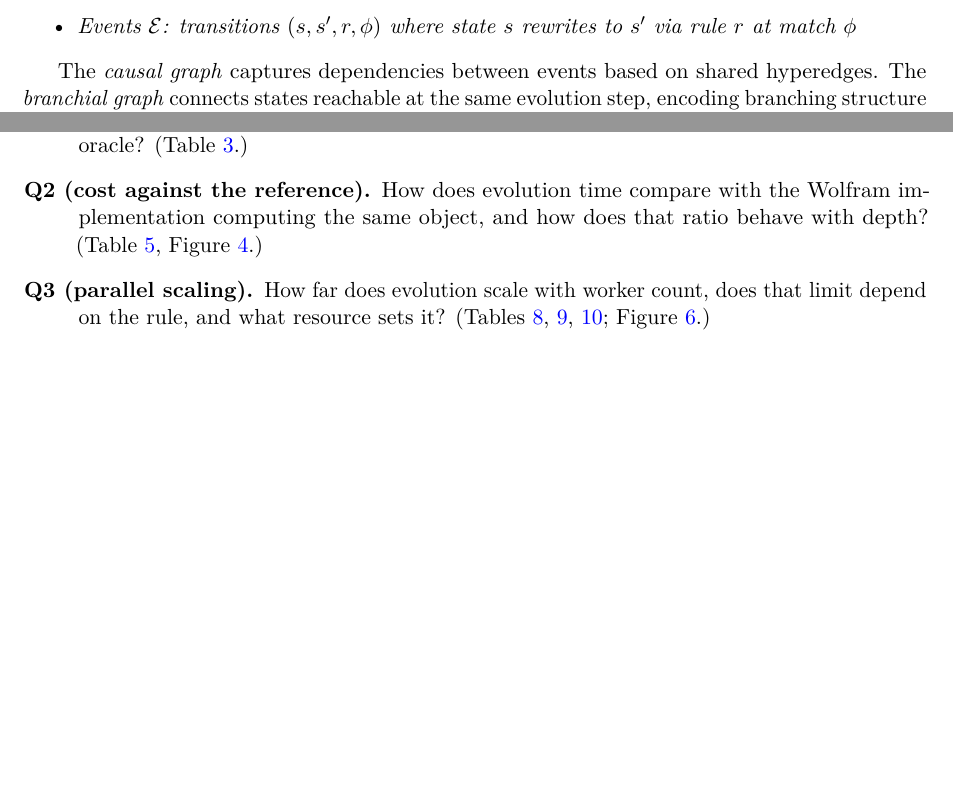
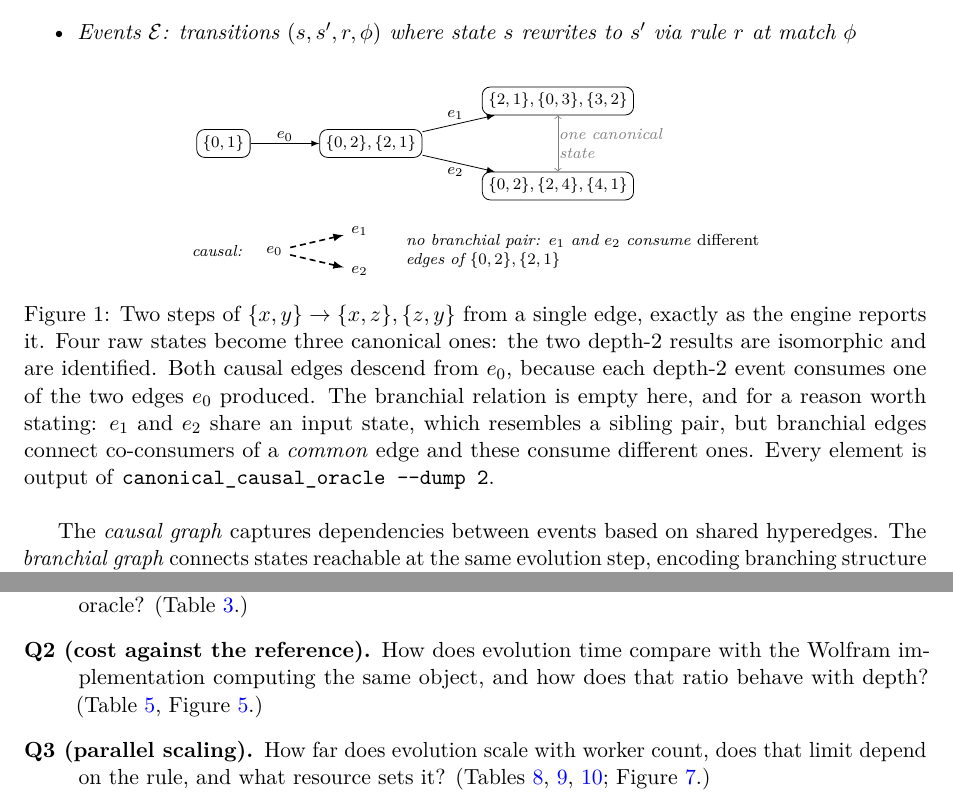
Before and after one commit to WolframInstitute/HypergraphRewritingEngine, a LaTeX paper (paper/main.tex): two parts of pages 3 and 26 of 43, joined at a grey line, cut so that both start at the same text, the shorter picture padded with empty space. Compiled offline with pdfLaTeX.

Commit message:
paper: the object the system computes is shown, not only defined
The structure diff against the pattern-mining and graph-systems family this
paper sits in (HGMatch, G2Miner, Peregrine, AutoMine, GraphPi) found the
paper matching them almost everywhere -- contributions itemised, evaluation
opened by five numbered questions each mapped to its tables, setup giving
hardware, software, workloads and methodology, limitations, artifact
availability -- and missing one thing they all have. Every figure before the
evaluation showed an internal: the C/R ceiling, the unified edge storage, the
device queue structure. States, events, causal edges and branchial edges,
which the following forty pages are about, arrived as a definition and were
never shown.

Figure added after that definition: two steps of edge subdivision from a
single edge, which is the smallest evolution exhibiting every artifact the
paper names. Four raw states become three canonical ones because the two
depth-2 results are isomorphic; both causal edges descend from the first
event, because each depth-2 event consumes one of the two edges it produced.

DRAWN FROM OUTPUT, NOT FROM INTUITION, and the difference is load-bearing.
Hand-deriving this case predicts a branchial pair at depth 2 -- the two
depth-2 events share an input state, which reads like siblings. The engine
reports none, because branchial edges connect co-consumers of a COMMON edge
and these two consume different edges of their shared parent. The figure now
states that absence and its reason; drawn from intuition it would have
asserted a relation the semantics do not produce. Every element is output of
canonical_causal_oracle --dump 2 (0a432f10), and the caption says so.

Gate: make -- 43 pages, 0 undefined references, 0 overfull or underfull boxes.

```diff
--- a/paper/main.tex
+++ b/paper/main.tex
@@ -180,6 +180,41 @@ Given initial state $\state_0$ and rule set $\{\rewriterule_i\}$, the evolution
     \item Events $\event$: transitions $(s, s', r, \phi)$ where state $s$ rewrites to $s'$ via rule $r$ at match $\phi$
 \end{itemize}
 \end{definition}
+
+\begin{figure}[htbp]
+\centering
+\begin{tikzpicture}[
+    st/.style={rectangle, draw, rounded corners, inner sep=3pt, font=\scriptsize},
+    ev/.style={->, >=latex, thin},
+    cau/.style={->, >=latex, thick, densely dashed},
+    lbl/.style={font=\scriptsize\itshape, inner sep=1pt}
+]
+\node[st] (s0) at (0,0)      {$\{0,1\}$};
+\node[st] (s1) at (2.6,0)    {$\{0,2\},\{2,1\}$};
+\node[st] (s2) at (5.9,0.75) {$\{2,1\},\{0,3\},\{3,2\}$};
+\node[st] (s3) at (5.9,-0.75){$\{0,2\},\{2,4\},\{4,1\}$};
+\draw[ev] (s0) -- node[lbl,above]{$e_0$} (s1);
+\draw[ev] (s1) -- node[lbl,above left, pos=0.6]{$e_1$} (s2);
+\draw[ev] (s1) -- node[lbl,below left, pos=0.6]{$e_2$} (s3);
+\draw[<->, gray, thin] (s2) -- node[lbl, right, text width=2.1cm]{one canonical state} (s3);
+\node[lbl, anchor=west] at (-0.6,-1.9) {causal:};
+\node[font=\scriptsize] (c0) at (0.9,-1.9) {$e_0$};
+\node[font=\scriptsize] (c1) at (2.4,-1.55) {$e_1$};
+\node[font=\scriptsize] (c2) at (2.4,-2.25) {$e_2$};
+\draw[cau] (c0) -- (c1);
+\draw[cau] (c0) -- (c2);
+\node[lbl, anchor=west, text width=6.2cm] at (3.2,-1.9)
+  {no branchial pair: $e_1$ and $e_2$ consume \emph{different} edges of $\{0,2\},\{2,1\}$};
+\end{tikzpicture}
+\caption{Two steps of $\{x,y\} \rightarrow \{x,z\},\{z,y\}$ from a single edge, exactly as the
+engine reports it. Four raw states become three canonical ones: the two depth-2 results are
+isomorphic and are identified. Both causal edges descend from $e_0$, because each depth-2 event
+consumes one of the two edges $e_0$ produced. The branchial relation is empty here, and for a
+reason worth stating: $e_1$ and $e_2$ share an input state, which resembles a sibling pair, but
+branchial edges connect co-consumers of a \emph{common} edge and these consume different ones.
+Every element is output of \texttt{canonical\_causal\_oracle -{}-dump 2}.}
+\label{fig:worked-example}
+\end{figure}
 
 The \emph{causal graph} captures dependencies between events based on shared hyperedges. The \emph{branchial graph} connects states reachable at the same evolution step, encoding branching structure analogous to quantum superposition~\cite{wolfram2020project}.
 
```
